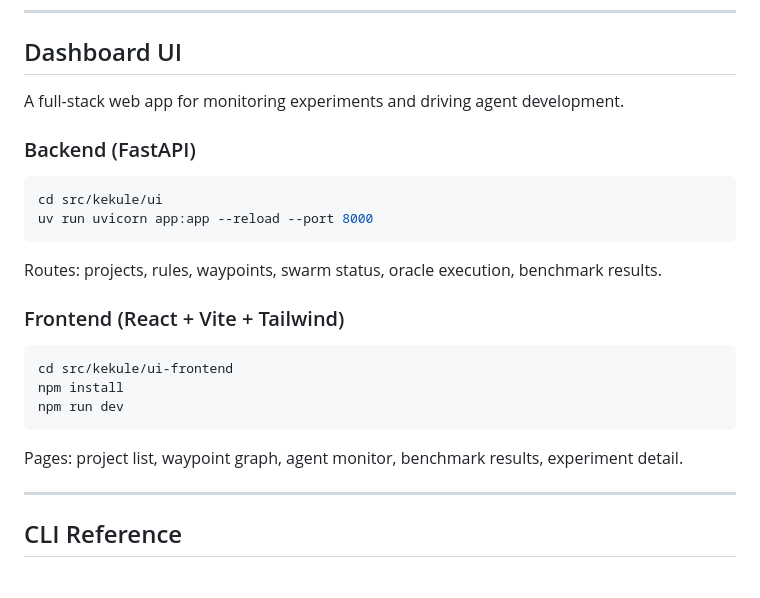
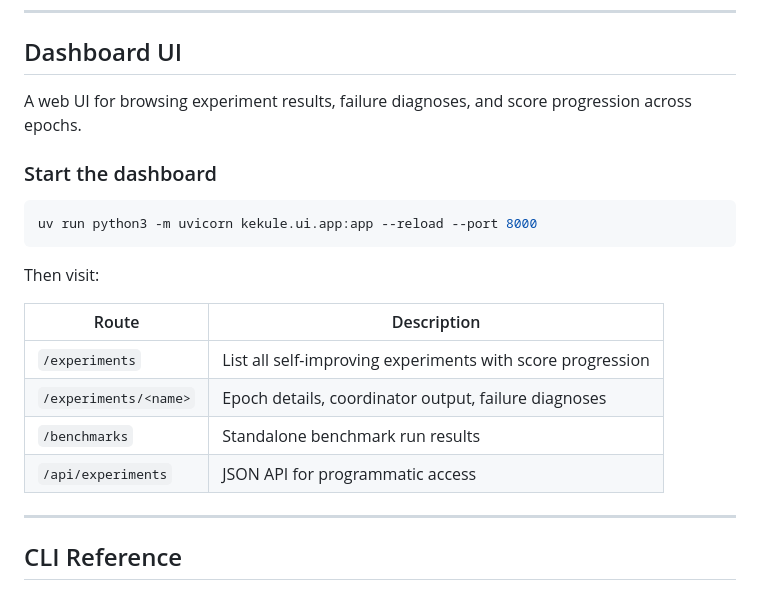
Before and after one commit to archi-max/kekule, a Markdown page: README.md, the part around the change. Drawn GitHub-style.

Commit message:
Fix Dashboard UI section in README to match actual routes
Co-Authored-By: Claude Opus 4.6 (1M context) <noreply@anthropic.com>

````diff
--- a/README.md
+++ b/README.md
@@ -137,26 +137,22 @@ uv run kekule-improve --solver oracle_swarm --epochs 3 --problems 10
 
 ## Dashboard UI
 
-A full-stack web app for monitoring experiments and driving agent development.
+A web UI for browsing experiment results, failure diagnoses, and score progression across epochs.
 
-### Backend (FastAPI)
+### Start the dashboard
 
 ```bash
-cd src/kekule/ui
-uv run uvicorn app:app --reload --port 8000
+uv run python3 -m uvicorn kekule.ui.app:app --reload --port 8000
 ```
 
-Routes: projects, rules, waypoints, swarm status, oracle execution, benchmark results.
+Then visit:
 
-### Frontend (React + Vite + Tailwind)
-
-```bash
-cd src/kekule/ui-frontend
-npm install
-npm run dev
-```
-
-Pages: project list, waypoint graph, agent monitor, benchmark results, experiment detail.
+| Route | Description |
+|-------|-------------|
+| `/experiments` | List all self-improving experiments with score progression |
+| `/experiments/<name>` | Epoch details, coordinator output, failure diagnoses |
+| `/benchmarks` | Standalone benchmark run results |
+| `/api/experiments` | JSON API for programmatic access |
 
 ---
 
````
